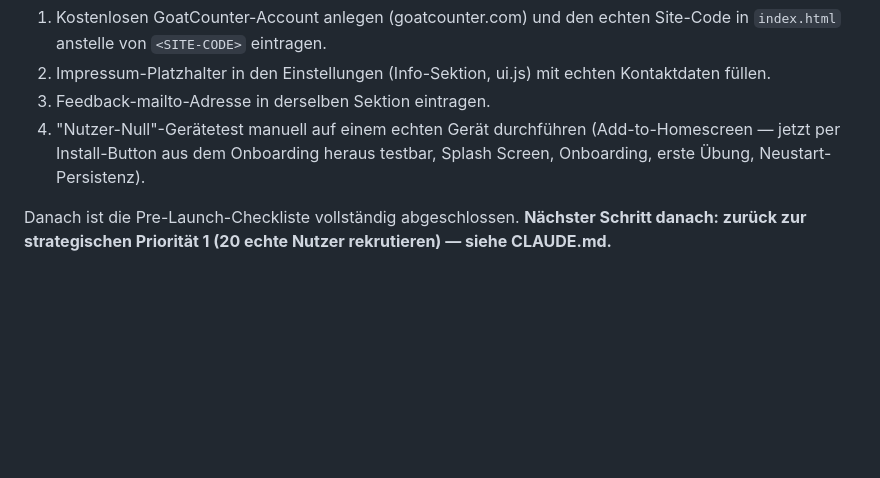
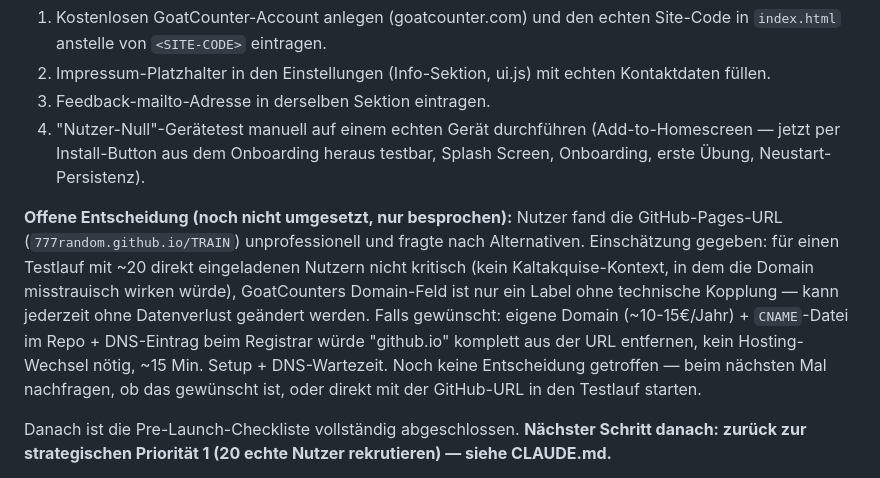
Before and after one commit to 777random/TRAIN, a Markdown page: HANDOFF.md, the part around the change. GitHub-like rendering; blank space fills up the shorter version.

Commit message:
docs: note open custom-domain decision in HANDOFF.md
User asked whether the GitHub Pages URL should be replaced with a custom
domain before the test rollout. Recommendation given (not critical for an
invite-only ~20-user test, GoatCounter's domain field isn't technically
coupled to it) but no decision made yet - recorded for next session.

Co-Authored-By: Claude Sonnet 5 <noreply@anthropic.com>

```diff
--- a/HANDOFF.md
+++ b/HANDOFF.md
@@ -666,6 +666,18 @@ ersten Nutzer geht (nicht durch Code lösbar, brauchen Eingaben vom Nutzer):**
    (Add-to-Homescreen — jetzt per Install-Button aus dem Onboarding heraus
    testbar, Splash Screen, Onboarding, erste Übung, Neustart-Persistenz).
 
+**Offene Entscheidung (noch nicht umgesetzt, nur besprochen):** Nutzer fand
+die GitHub-Pages-URL (`777random.github.io/TRAIN`) unprofessionell und
+fragte nach Alternativen. Einschätzung gegeben: für einen Testlauf mit ~20
+direkt eingeladenen Nutzern nicht kritisch (kein Kaltakquise-Kontext, in dem
+die Domain misstrauisch wirken würde), GoatCounters Domain-Feld ist nur ein
+Label ohne technische Kopplung — kann jederzeit ohne Datenverlust geändert
+werden. Falls gewünscht: eigene Domain (~10-15€/Jahr) + `CNAME`-Datei im
+Repo + DNS-Eintrag beim Registrar würde "github.io" komplett aus der URL
+entfernen, kein Hosting-Wechsel nötig, ~15 Min. Setup + DNS-Wartezeit. Noch
+keine Entscheidung getroffen — beim nächsten Mal nachfragen, ob das gewünscht
+ist, oder direkt mit der GitHub-URL in den Testlauf starten.
+
 Danach ist die Pre-Launch-Checkliste vollständig abgeschlossen. **Nächster
 Schritt danach: zurück zur strategischen Priorität 1 (20 echte Nutzer
 rekrutieren) — siehe CLAUDE.md.**
```
